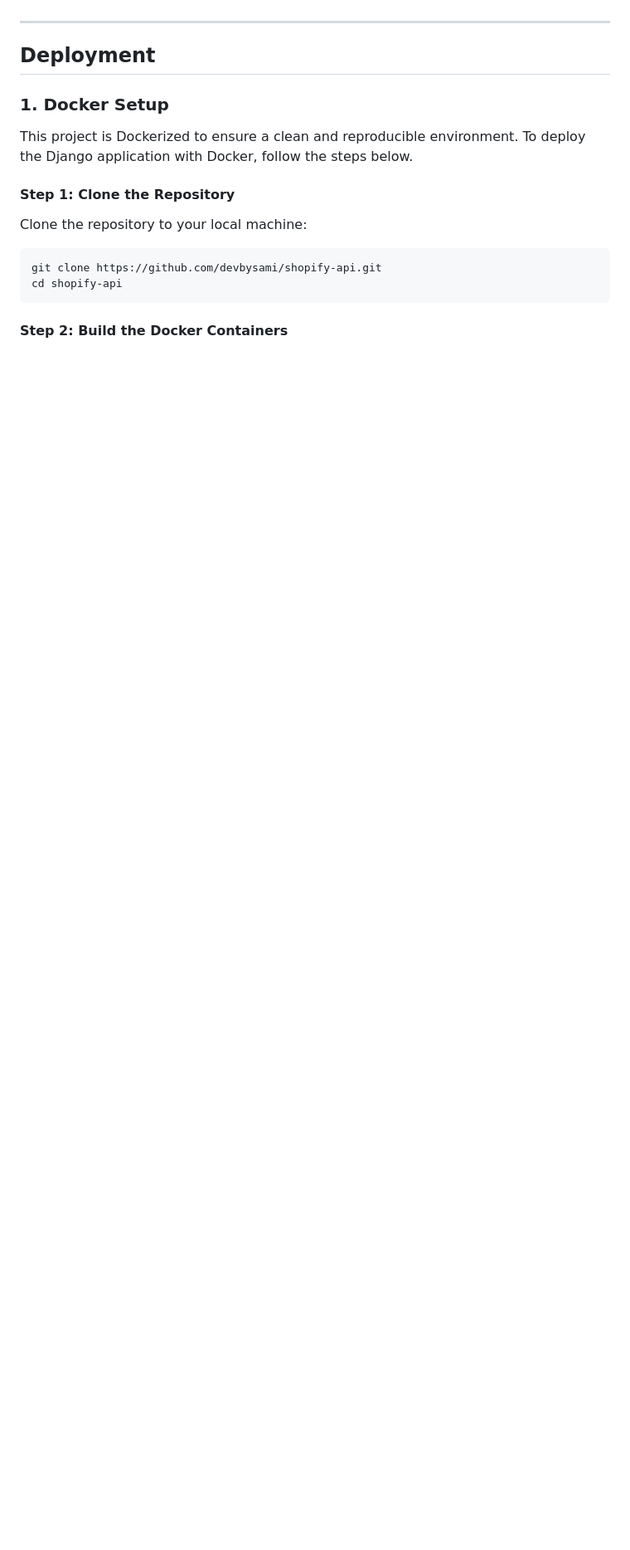
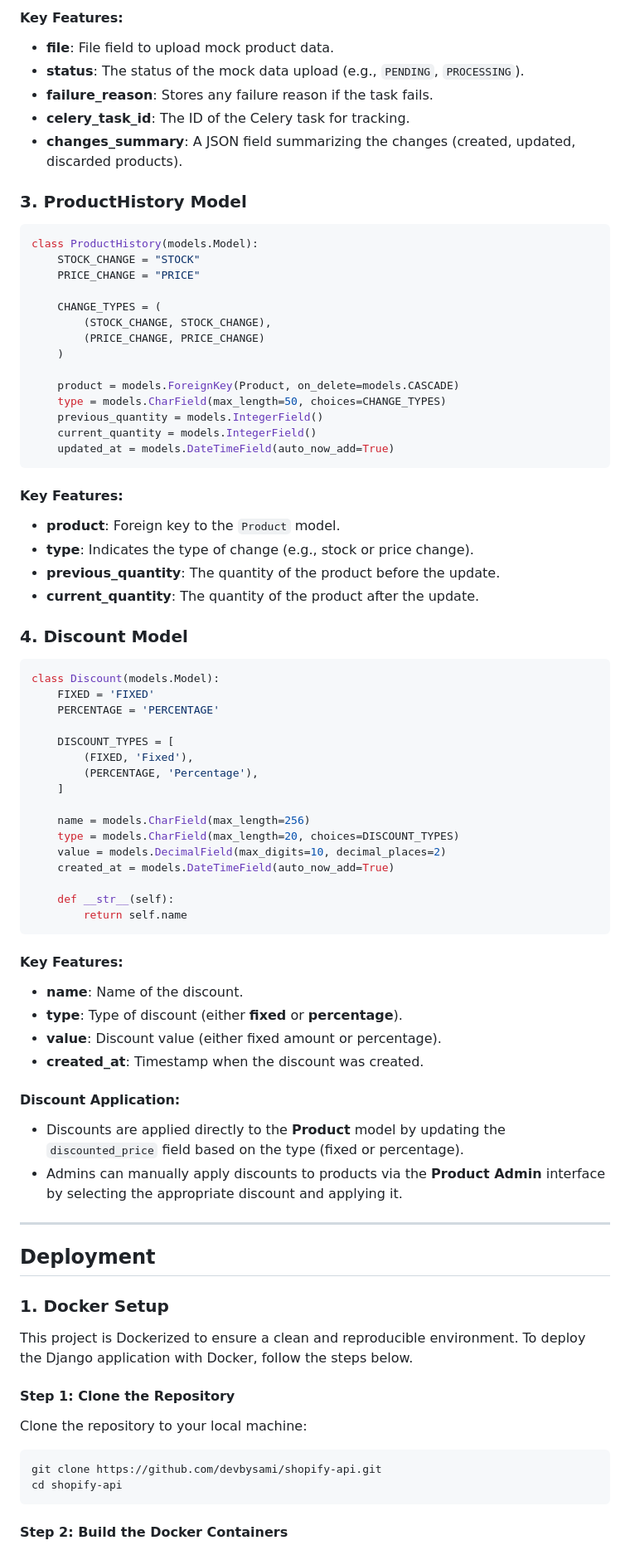
Before and after one commit to devbysami/shopify-api, a Markdown page: README.md, the part around the change printed below. Shown: that part at 83% size. GitHub-like rendering; blank space fills up the shorter version.

````diff
--- a/README.md
+++ b/README.md
@@ -68,3 +133,65 @@ A simplified Celery task chain runs nightly:
+#### Key Features:
+- **file**: File field to upload mock product data.
+- **status**: The status of the mock data upload (e.g., `PENDING`, `PROCESSING`).
+- **failure_reason**: Stores any failure reason if the task fails.
+- **celery_task_id**: The ID of the Celery task for tracking.
+- **changes_summary**: A JSON field summarizing the changes (created, updated, discarded products).
+
+### 3. **ProductHistory Model**
+
+```python
+class ProductHistory(models.Model):
+    STOCK_CHANGE = "STOCK"
+    PRICE_CHANGE = "PRICE"
+
+    CHANGE_TYPES = (
+        (STOCK_CHANGE, STOCK_CHANGE),
+        (PRICE_CHANGE, PRICE_CHANGE)
+    )
+
+    product = models.ForeignKey(Product, on_delete=models.CASCADE)
+    type = models.CharField(max_length=50, choices=CHANGE_TYPES)
+    previous_quantity = models.IntegerField()
+    current_quantity = models.IntegerField()
+    updated_at = models.DateTimeField(auto_now_add=True)
+```
+
+#### Key Features:
+- **product**: Foreign key to the `Product` model.
+- **type**: Indicates the type of change (e.g., stock or price change).
+- **previous_quantity**: The quantity of the product before the update.
+- **current_quantity**: The quantity of the product after the update.
+
+### 4. **Discount Model**
+
+```python
+class Discount(models.Model):
+    FIXED = 'FIXED'
+    PERCENTAGE = 'PERCENTAGE'
+
+    DISCOUNT_TYPES = [
+        (FIXED, 'Fixed'),
+        (PERCENTAGE, 'Percentage'),
+    ]
+
+    name = models.CharField(max_length=256)
+    type = models.CharField(max_length=20, choices=DISCOUNT_TYPES)
+    value = models.DecimalField(max_digits=10, decimal_places=2)
+    created_at = models.DateTimeField(auto_now_add=True)
+
+    def __str__(self):
+        return self.name
+```
+
+#### Key Features:
+- **name**: Name of the discount.
+- **type**: Type of discount (either **fixed** or **percentage**).
+- **value**: Discount value (either fixed amount or percentage).
+- **created_at**: Timestamp when the discount was created.
+
+#### Discount Application:
+- Discounts are applied directly to the **Product** model by updating the `discounted_price` field based on the type (fixed or percentage).
+- Admins can manually apply discounts to products via the **Product Admin** interface by selecting the appropriate discount and applying it.
 
 ---
 
````
Also changed, not shown: other parts of README.md (+74 -9 lines).
